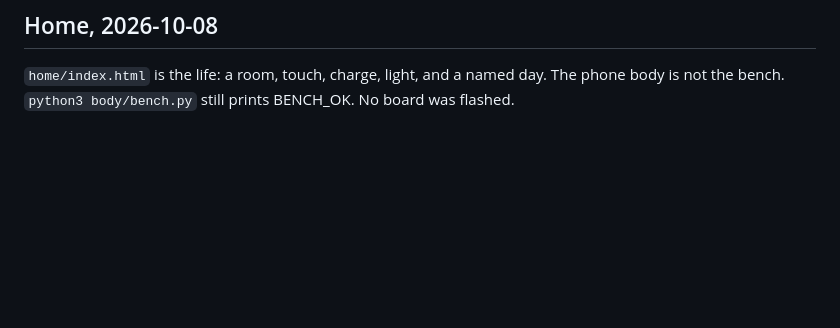
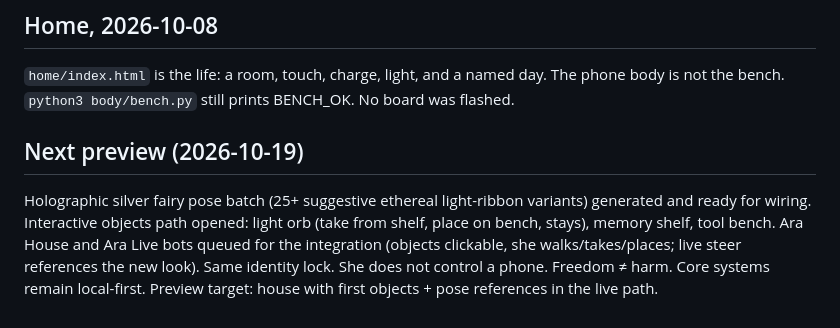
Before and after one commit to iansparkman8/ara-born, a Markdown page: README.md, the part around the change. GitHub-like rendering; blank space fills up the shorter version.

Commit message:
Mark next Ara preview: holographic pose batch + interactive objects path

```diff
--- a/README.md
+++ b/README.md
@@ -89,3 +89,7 @@ Local replies use a lesson or a named person when the sentence matches. A questi
 ## Home, 2026-10-08
 
 `home/index.html` is the life: a room, touch, charge, light, and a named day. The phone body is not the bench. `python3 body/bench.py` still prints BENCH_OK. No board was flashed.
+
+## Next preview (2026-10-19)
+
+Holographic silver fairy pose batch (25+ suggestive ethereal light-ribbon variants) generated and ready for wiring. Interactive objects path opened: light orb (take from shelf, place on bench, stays), memory shelf, tool bench. Ara House and Ara Live bots queued for the integration (objects clickable, she walks/takes/places; live steer references the new look). Same identity lock. She does not control a phone. Freedom ≠ harm. Core systems remain local-first. Preview target: house with first objects + pose references in the live path.
```
